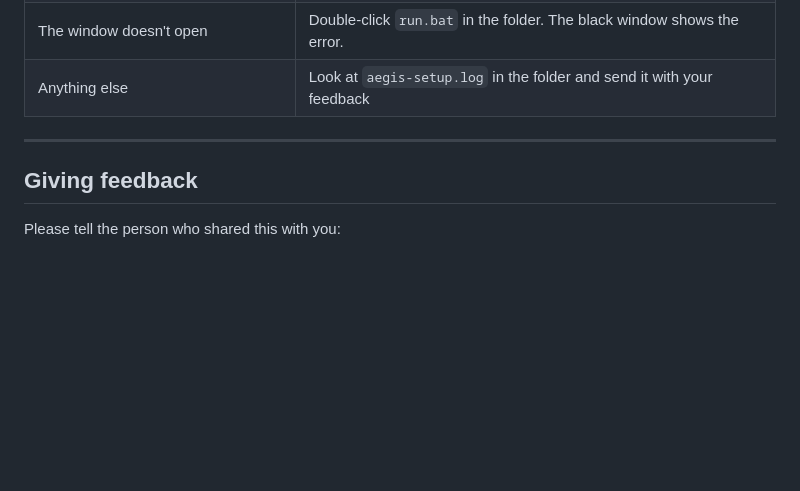
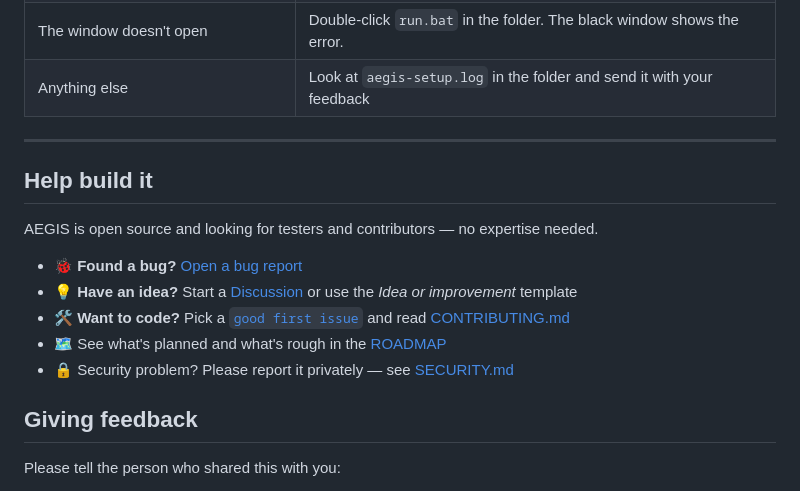
Before and after one commit to gomadanyvickdistelpika/freellmharness, a Markdown page: README.md, the part around one of its changes. GitHub-like rendering; blank space fills up the shorter version.

Commit message:
Enhance README with badges and contribution info
Added badges for tests, license, and good first issues to the README.

```diff
--- a/README.md
+++ b/README.md
@@ -169,6 +171,16 @@ your **Me** notes. See [`aegis/skills_bundled/PACK.md`](aegis/skills_bundled/PAC
 
 ---
 
+## Help build it
+
+AEGIS is open source and looking for testers and contributors — no expertise needed.
+
+- 🐞 **Found a bug?** [Open a bug report](https://github.com/gomadanyvickdistelpika/freellmharness/issues/new/choose)
+- 💡 **Have an idea?** Start a [Discussion](https://github.com/gomadanyvickdistelpika/freellmharness/discussions) or use the *Idea or improvement* template
+- 🛠 **Want to code?** Pick a [`good first issue`](https://github.com/gomadanyvickdistelpika/freellmharness/labels/good%20first%20issue) and read [CONTRIBUTING.md](CONTRIBUTING.md)
+- 🗺 See what's planned and what's rough in the [ROADMAP](ROADMAP.md)
+- 🔒 Security problem? Please report it privately — see [SECURITY.md](SECURITY.md)
+
 ## Giving feedback
 
 Please tell the person who shared this with you:
```
Also changed, not shown: other parts of README.md (+2 -0 lines).
